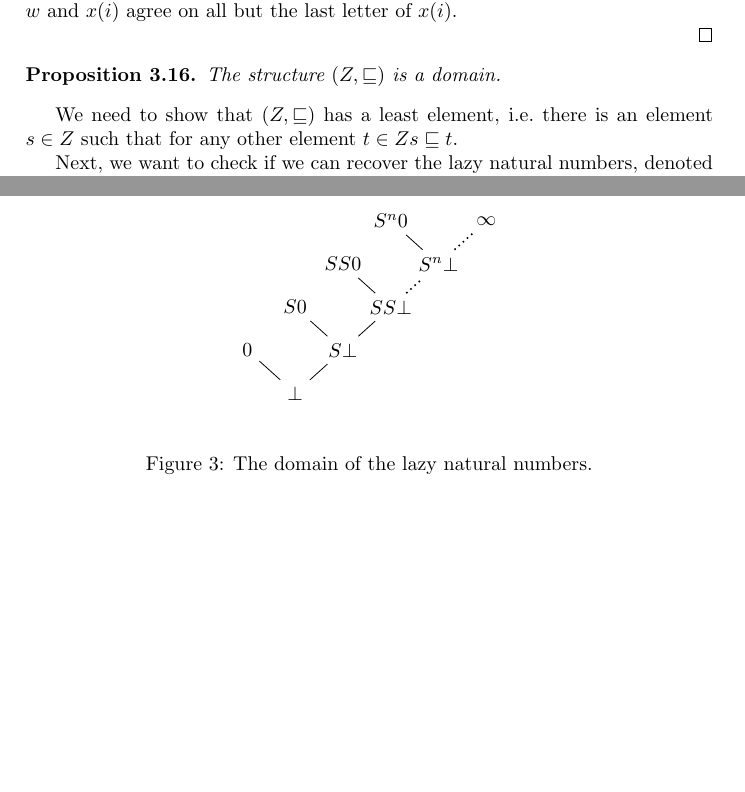
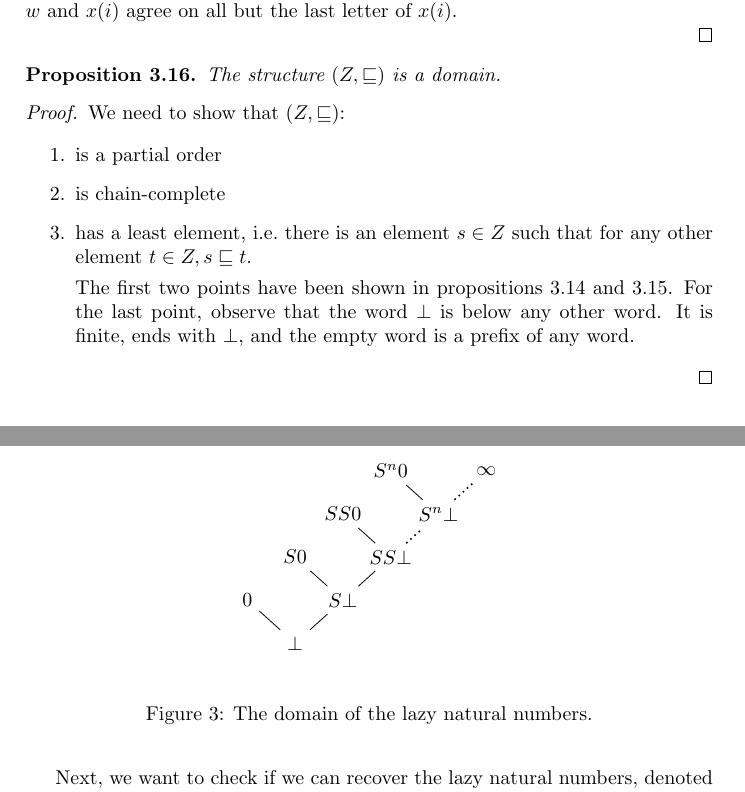
Before and after one commit to mklinik/radboud, a LaTeX document (research-seminar-IMC028/klinik2012ResearchSeminar.tex): two parts of pages 9 and 10 of 10 before the commit and two parts of pages 9 and 10 of 11 after it, joined at a grey line, cut so that both start at the same text, the shorter picture padded with empty space. Compiled offline with pdfLaTeX.

Commit message:
Proof that Z is a domain

```diff
--- a/research-seminar-IMC028/klinik2012ResearchSeminar.tex
+++ b/research-seminar-IMC028/klinik2012ResearchSeminar.tex
@@ -31,7 +31,7 @@
 \newtheorem{lemSemanticAndFagreeOnOneStep}[defNuF]{Lemma}
 \newtheorem{defStrictOrderNuF}[defNuF]{Definition}
 \newtheorem{defPartialOrderNuF}[defNuF]{Definition}
-\newtheorem{thmPONuFisPartial}[defNuF]{Proposition}
+\newtheorem{thmPONuFisPartialOrder}[defNuF]{Proposition}
 \newtheorem{thmPONuFisChainComplete}[defNuF]{Proposition}
 \newtheorem{thmPONuFisADomain}[defNuF]{Proposition}
 \newtheorem{defIMapsNuFToL}[defNuF]{Definition}
@@ -792,9 +794,27 @@ The structure $(Z, \sqsubseteq)$ is a domain.
 
 \end{thmPONuFisADomain}
 
-We need to show that $(Z, \sqsubseteq)$ has a least element, i.e.~there is
-an element $s \in Z$ such that for any other element $t \in Z s
-\sqsubseteq t$.
+\begin{proof}
+
+We need to show that $(Z, \sqsubseteq)$:
+
+\begin{enumerate}
+
+  \item is a partial order
+
+  \item is chain-complete
+
+  \item has a least element, i.e.~there is an element $s \in Z$ such that for
+    any other element $t \in Z, s \sqsubseteq t$.
+
+The first two points have been shown in propositions
+\ref{thmPONuFisPartialOrder} and \ref{thmPONuFisChainComplete}.  For the last
+point, observe that the word $\bot$ is below any other word.  It is finite, ends
+with $\bot$, and the empty word is a prefix of any word.
+
+\end{enumerate}
+
+\end{proof}
 
 Next, we want to check if we can recover the lazy natural numbers, denoted by
 $L$, from the 1+X+X by giving a continuous map between $Z$ and $L$.
```
Also changed, not shown: research-seminar-IMC028/klinik2012ResearchSeminar.tex (6 more changed lines).
